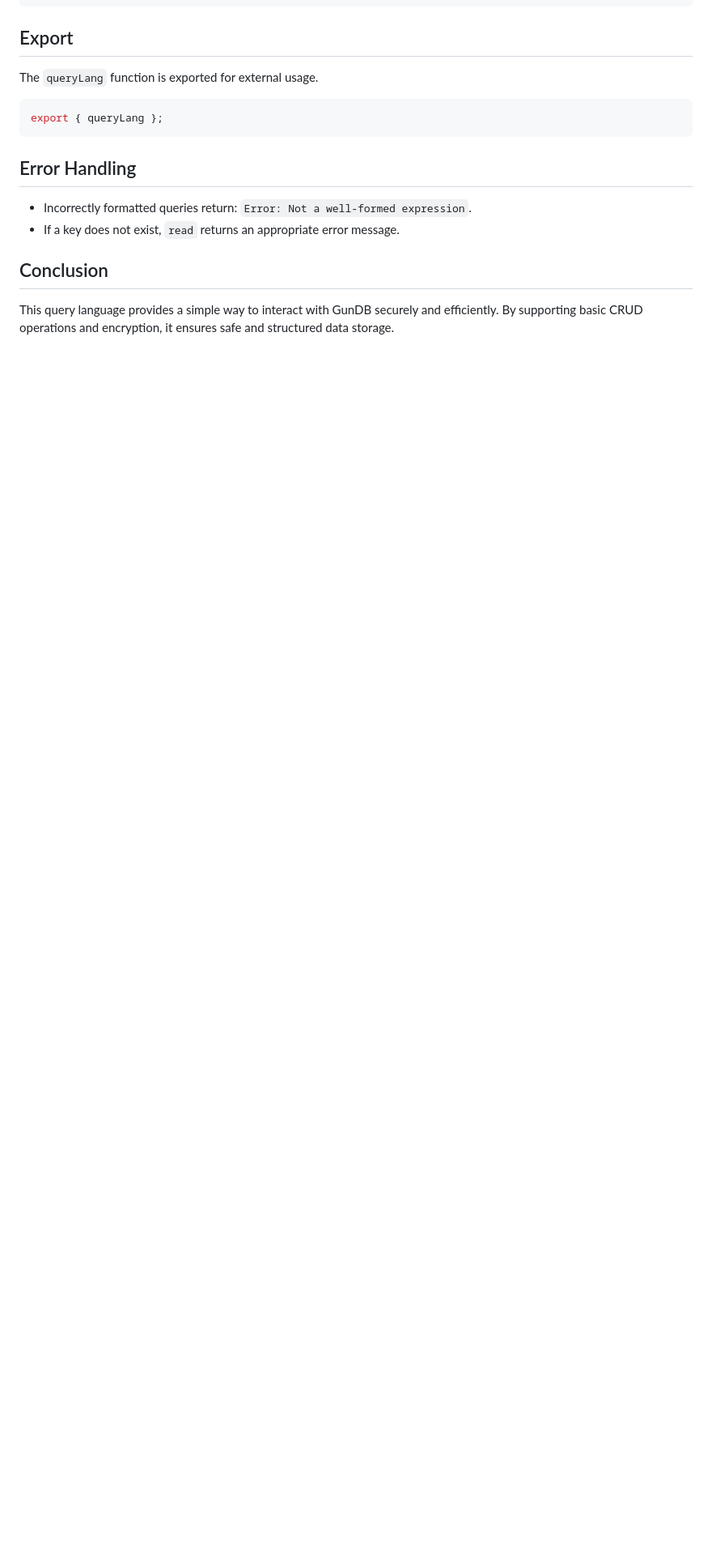
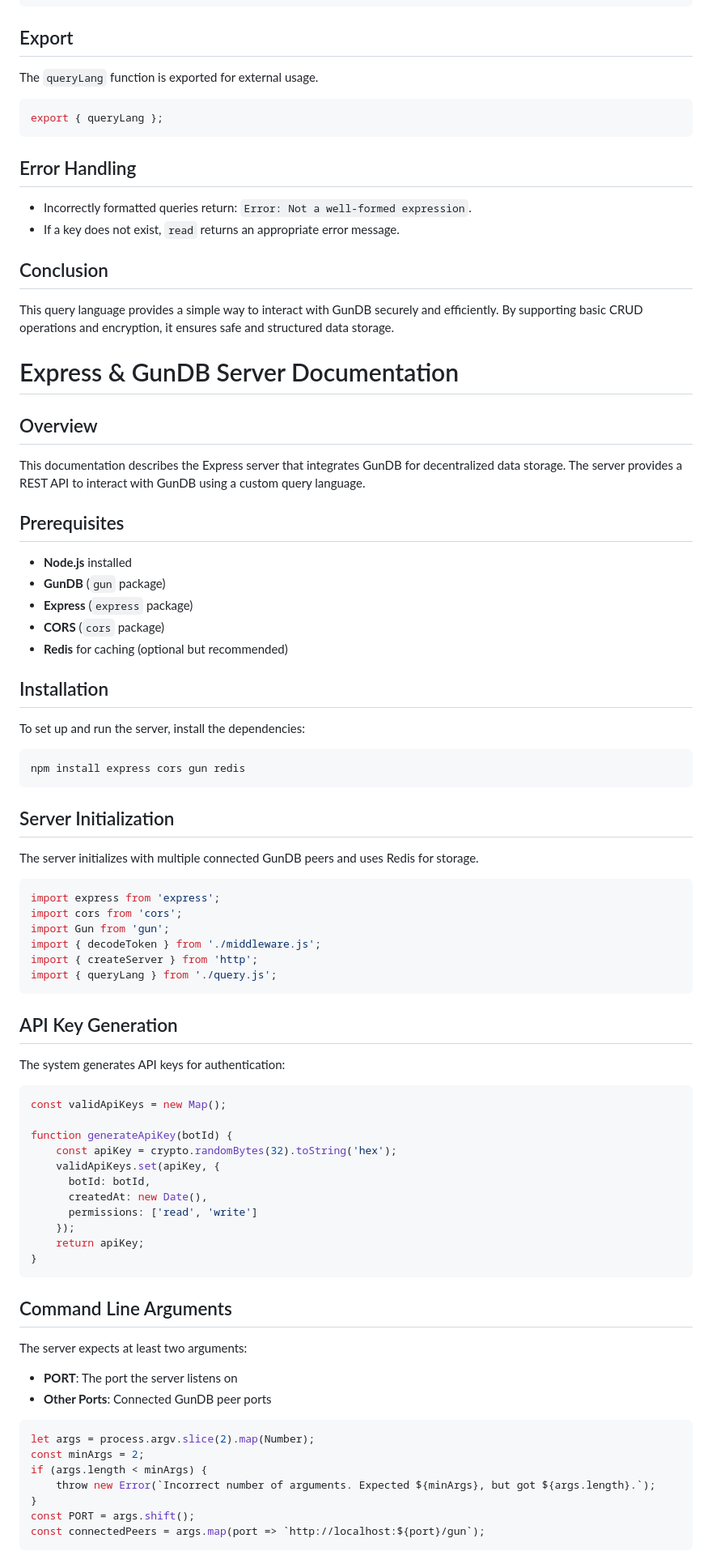
Before and after one commit to Sahil-Karanth/OxfordEth2025, a Markdown page: README.md, the part around one of its changes. Shown at 81% size. GitHub-like rendering; blank space fills up the shorter version.

````diff
--- a/README.md
+++ b/README.md
@@ -184,3 +184,65 @@ export { queryLang };
 
 ## Conclusion
 This query language provides a simple way to interact with GunDB securely and efficiently. By supporting basic CRUD operations and encryption, it ensures safe and structured data storage.
+
+# Express & GunDB Server Documentation
+
+## Overview
+This documentation describes the Express server that integrates GunDB for decentralized data storage. The server provides a REST API to interact with GunDB using a custom query language.
+
+## Prerequisites
+- **Node.js** installed
+- **GunDB** (`gun` package)
+- **Express** (`express` package)
+- **CORS** (`cors` package)
+- **Redis** for caching (optional but recommended)
+
+## Installation
+To set up and run the server, install the dependencies:
+```sh
+npm install express cors gun redis
+```
+
+## Server Initialization
+The server initializes with multiple connected GunDB peers and uses Redis for storage.
+
+```javascript
+import express from 'express';
+import cors from 'cors';
+import Gun from 'gun';
+import { decodeToken } from './middleware.js';
+import { createServer } from 'http';
+import { queryLang } from './query.js';
+```
+
+## API Key Generation
+The system generates API keys for authentication:
+```javascript
+const validApiKeys = new Map();
+
+function generateApiKey(botId) {
+    const apiKey = crypto.randomBytes(32).toString('hex');
+    validApiKeys.set(apiKey, {
+      botId: botId,
+      createdAt: new Date(),
+      permissions: ['read', 'write']
+    });
+    return apiKey;
+}
+```
+
+## Command Line Arguments
+The server expects at least two arguments:
+- **PORT**: The port the server listens on
+- **Other Ports**: Connected GunDB peer ports
+
+```javascript
+let args = process.argv.slice(2).map(Number);
+const minArgs = 2;
+if (args.length < minArgs) {
+    throw new Error(`Incorrect number of arguments. Expected ${minArgs}, but got ${args.length}.`);
+}
+const PORT = args.shift();
+const connectedPeers = args.map(port => `http://localhost:${port}/gun`);
+```
+
````
Also changed, not shown: other parts of README.md (+83 -0 lines).
